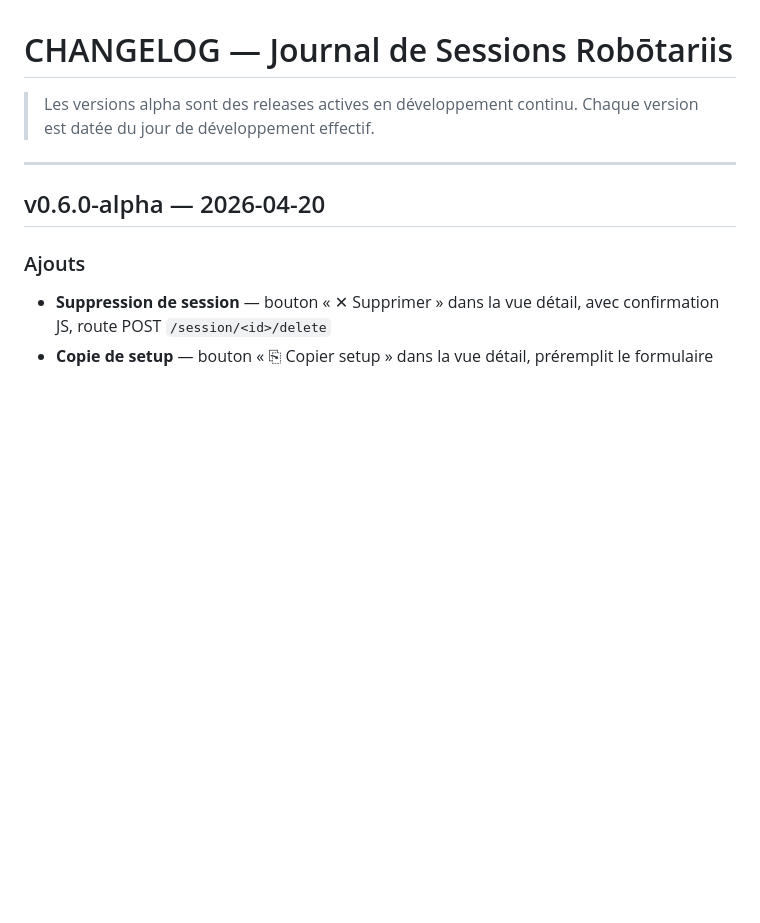
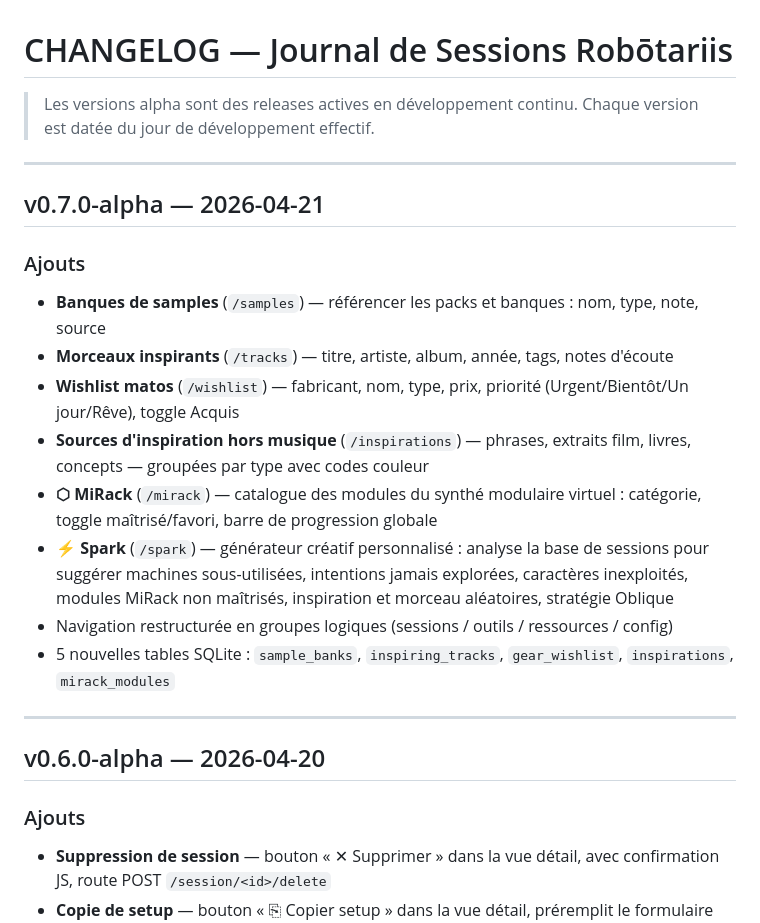
Before and after one commit to obareau/aza-sessions, a Markdown page: CHANGELOG.md, the part around the change. Drawn GitHub-style; blank space fills up the shorter version.

Commit message:
docs: CHANGELOG v0.7.0-alpha
Co-Authored-By: Claude Sonnet 4.6 <noreply@anthropic.com>

```diff
--- a/CHANGELOG.md
+++ b/CHANGELOG.md
@@ -2,6 +2,20 @@
 
 > Les versions alpha sont des releases actives en développement continu.
 > Chaque version est datée du jour de développement effectif.
+
+---
+
+## v0.7.0-alpha — 2026-04-21
+
+### Ajouts
+- **Banques de samples** (`/samples`) — référencer les packs et banques : nom, type, note, source
+- **Morceaux inspirants** (`/tracks`) — titre, artiste, album, année, tags, notes d'écoute
+- **Wishlist matos** (`/wishlist`) — fabricant, nom, type, prix, priorité (Urgent/Bientôt/Un jour/Rêve), toggle Acquis
+- **Sources d'inspiration hors musique** (`/inspirations`) — phrases, extraits film, livres, concepts — groupées par type avec codes couleur
+- **⬡ MiRack** (`/mirack`) — catalogue des modules du synthé modulaire virtuel : catégorie, toggle maîtrisé/favori, barre de progression globale
+- **⚡ Spark** (`/spark`) — générateur créatif personnalisé : analyse la base de sessions pour suggérer machines sous-utilisées, intentions jamais explorées, caractères inexploités, modules MiRack non maîtrisés, inspiration et morceau aléatoires, stratégie Oblique
+- Navigation restructurée en groupes logiques (sessions / outils / ressources / config)
+- 5 nouvelles tables SQLite : `sample_banks`, `inspiring_tracks`, `gear_wishlist`, `inspirations`, `mirack_modules`
 
 ---
 
```
